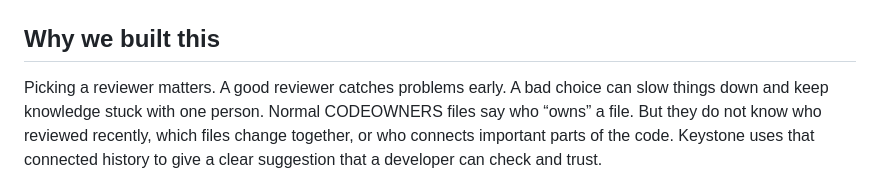
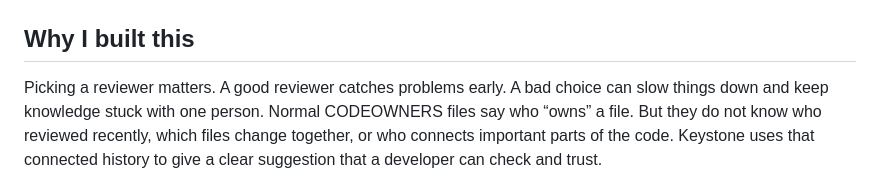
Before and after one commit to yashsejuro/Keystone-Falkor-db, a Markdown page: README.md, the part around the change. Rendered like a GitHub page.

```diff
--- a/README.md
+++ b/README.md
@@ -4,7 +4,7 @@ Keystone helps choose the best person to review a pull request (PR). A PR is a r
 
 ![Keystone graph model](assets/graph-overview.png)
 
-## Why we built this
+## Why I built this
 
 Picking a reviewer matters. A good reviewer catches problems early. A bad choice can slow things down and keep knowledge stuck with one person. Normal CODEOWNERS files say who “owns” a file. But they do not know who reviewed recently, which files change together, or who connects important parts of the code. Keystone uses that connected history to give a clear suggestion that a developer can check and trust.
 
```
